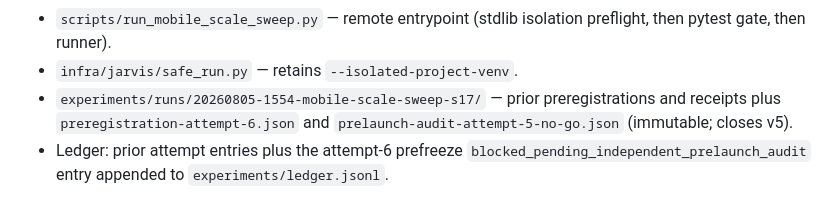
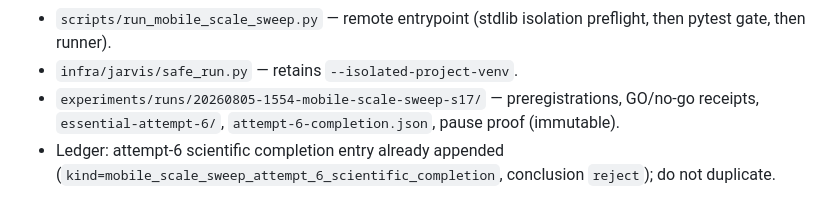
Before and after one commit to harrrshall/barunlm-35m, a Markdown page: docs/mobile-scale-sweep-v1.md, the part around one of its changes. Rendered like a GitHub page.

```diff
--- a/docs/mobile-scale-sweep-v1.md
+++ b/docs/mobile-scale-sweep-v1.md
@@ -354,8 +388,8 @@ these budgets and candidate-v2 remains the release checkpoint.
 - `scripts/run_mobile_scale_sweep.py` — remote entrypoint (stdlib isolation preflight, then
   pytest gate, then runner).
 - `infra/jarvis/safe_run.py` — retains `--isolated-project-venv`.
-- `experiments/runs/20260805-1554-mobile-scale-sweep-s17/` — prior preregistrations and
-  receipts plus `preregistration-attempt-6.json` and
-  `prelaunch-audit-attempt-5-no-go.json` (immutable; closes v5).
-- Ledger: prior attempt entries plus the attempt-6 prefreeze
-  `blocked_pending_independent_prelaunch_audit` entry appended to `experiments/ledger.jsonl`.
+- `experiments/runs/20260805-1554-mobile-scale-sweep-s17/` — preregistrations, GO/no-go
+  receipts, `essential-attempt-6/`, `attempt-6-completion.json`, pause proof (immutable).
+- Ledger: attempt-6 scientific completion entry already appended
+  (`kind=mobile_scale_sweep_attempt_6_scientific_completion`, conclusion `reject`); do not
+  duplicate.
```
Also changed, not shown: other parts of docs/mobile-scale-sweep-v1.md (+52 -18 lines), docs/current-status-and-next-experiment.md (+57 -30 lines).
